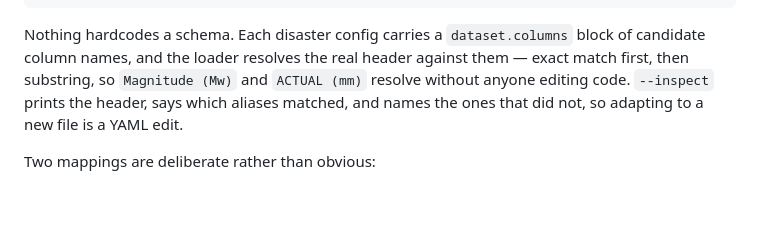
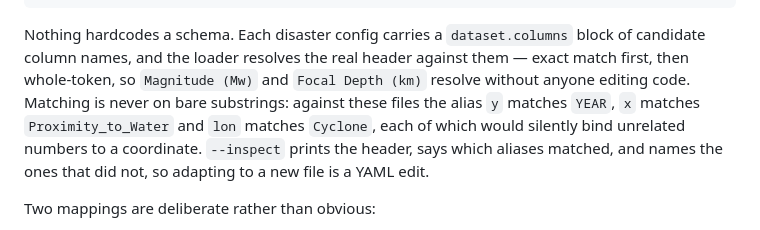
Before and after one commit to advaithsarva/ibm-hackathon, a Markdown page: README.md, the part around the change. GitHub-like rendering; blank space fills up the shorter version.

Commit message:
Correct the README on how column matching works

```diff
--- a/README.md
+++ b/README.md
@@ -164,8 +164,10 @@ python -m src.hazard.zones --config configs/disasters/earthquake.yaml \
 
 Nothing hardcodes a schema. Each disaster config carries a `dataset.columns` block of
 candidate column names, and the loader resolves the real header against them — exact
-match first, then substring, so `Magnitude (Mw)` and `ACTUAL (mm)` resolve without
-anyone editing code. `--inspect` prints the header, says which aliases matched, and names
+match first, then whole-token, so `Magnitude (Mw)` and `Focal Depth (km)` resolve without
+anyone editing code. Matching is never on bare substrings: against these files the alias
+`y` matches `YEAR`, `x` matches `Proximity_to_Water` and `lon` matches `Cyclone`, each of
+which would silently bind unrelated numbers to a coordinate. `--inspect` prints the header, says which aliases matched, and names
 the ones that did not, so adapting to a new file is a YAML edit.
 
 Two mappings are deliberate rather than obvious:
```
